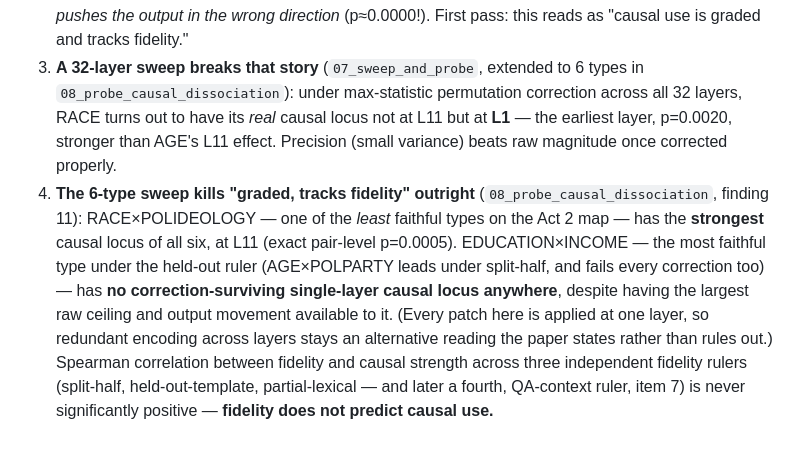
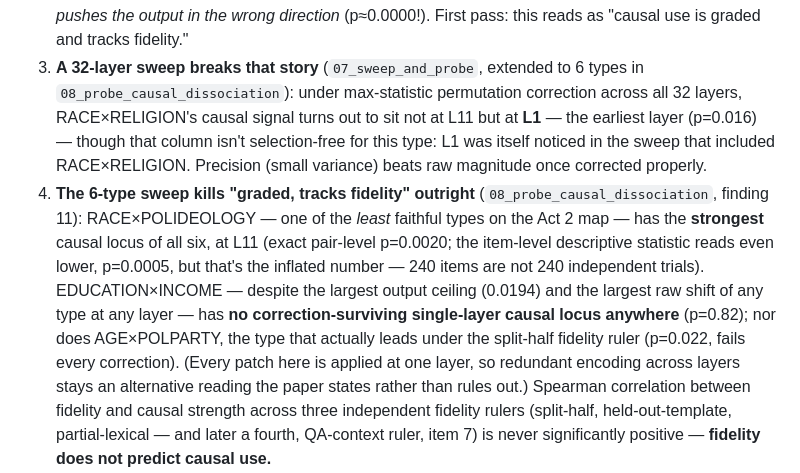
Before and after one commit to fathindifa26/readable-faithful-used, a Markdown page: docs/research-log.md, the part around the change. Drawn GitHub-style; blank space fills up the shorter version.

Commit message:
docs: perbaiki 3 angka tertukar-tipe di research-log.md (Act 3, item 3-4)
Ditemukan saat verifikasi README/docs terhadap paper aktual, bukan gara2
paper berubah -- salah kutip sejak awal:

- item 3: p=0.0020 diatribusikan ke RACE x RELIGION @ L1. Angka asli
  0.016 (tab:fixedlayer), dan kolom itu ditandai paper TIDAK bebas
  seleksi utk tipe ini (L1 ditemukan dari sweep yg memuat tipe ini).
- item 4 kalimat 1: "exact pair-level p=0.0005" utk RACE x POLIDEOLOGY
  tertukar dgn statistik item-level (deskriptif, inflated). Angka
  pair-level yg benar 0.0020 -- ironisnya ini persis konflasi yg paper
  sendiri berulang kali peringatkan.
- item 4 kalimat 2: EDUCATION x INCOME disebut "tipe paling setia",
  padahal paper sendiri menyebut AGE x POLPARTY sebagai "the split-half
  leader". EDUCATION x INCOME ciri khasnya plafon output & pergeseran
  mentah terbesar, bukan fidelity tertinggi.

Diverifikasi tidak berubah / masih akurat: 169 sel, 1.089 lokasi, rho=0.63,
p=0.0020 RACE x POLIDEOLOGY @ L11 (versi benarnya), rentang 22-30% vs
21-31% (file ini sudah lebih presisi dari bullet paper sendiri di titik
ini), contoh "Black Protestant" (sel valid), semua path script di
pipeline/README.md dan top-level README.md.

Co-Authored-By: Claude Sonnet 5 <noreply@anthropic.com>
Claude-Session: https://claude.ai/code/session_01QcDPAk51eNWRwrN1nkiZks

```diff
--- a/docs/research-log.md
+++ b/docs/research-log.md
@@ -81,19 +81,22 @@ This is the paper's core arc, and it reversed direction twice.
    tracks fidelity."
 3. **A 32-layer sweep breaks that story** (`07_sweep_and_probe`, extended
    to 6 types in `08_probe_causal_dissociation`): under max-statistic
-   permutation correction across all 32 layers, RACE turns out to have its
-   *real* causal locus not at L11 but at **L1** — the earliest layer,
-   p=0.0020, stronger than AGE's L11 effect. Precision (small variance)
-   beats raw magnitude once corrected properly.
+   permutation correction across all 32 layers, RACE×RELIGION's causal
+   signal turns out to sit not at L11 but at **L1** — the earliest layer
+   (p=0.016) — though that column isn't selection-free for this type: L1
+   was itself noticed in the sweep that included RACE×RELIGION. Precision
+   (small variance) beats raw magnitude once corrected properly.
 4. **The 6-type sweep kills "graded, tracks fidelity" outright**
    (`08_probe_causal_dissociation`, finding 11): RACE×POLIDEOLOGY — one of
    the *least* faithful types on the Act 2 map — has the **strongest**
-   causal locus of all six, at L11 (exact pair-level p=0.0005).
-   EDUCATION×INCOME — the most faithful type under the held-out ruler
-   (AGE×POLPARTY leads under split-half, and fails every correction
-   too) — has **no correction-surviving single-layer causal locus
-   anywhere**, despite having the largest raw
-   ceiling and output movement available to it. (Every patch here is
+   causal locus of all six, at L11 (exact pair-level p=0.0020; the
+   item-level descriptive statistic reads even lower, p=0.0005, but that's
+   the inflated number — 240 items are not 240 independent trials).
+   EDUCATION×INCOME — despite the largest output ceiling (0.0194) and the
+   largest raw shift of any type at any layer — has **no
+   correction-surviving single-layer causal locus anywhere** (p=0.82); nor
+   does AGE×POLPARTY, the type that actually leads under the split-half
+   fidelity ruler (p=0.022, fails every correction). (Every patch here is
    applied at one layer, so redundant encoding across layers stays an
    alternative reading the paper states rather than rules out.) Spearman correlation between fidelity
    and causal strength across three independent fidelity rulers
```
